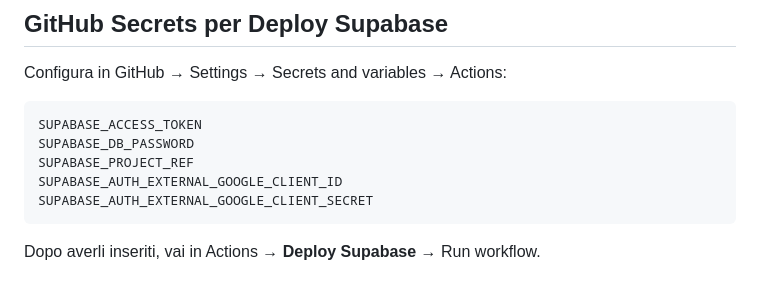
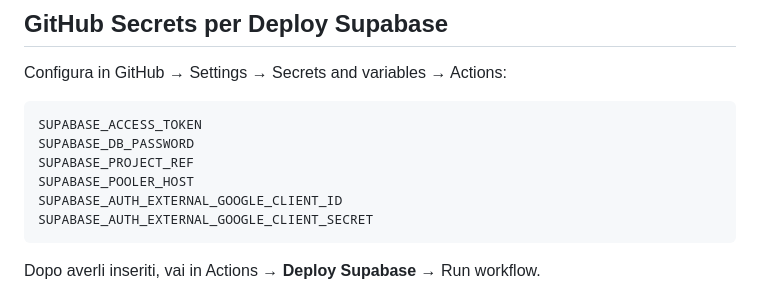
Before and after one commit to andreadada-dev/studylibrary, a Markdown page: docs/PRODUCTION-CHECKLIST.md, the part around the change. Rendered like a GitHub page.

Commit message:
docs: require IPv4 Supabase session pooler host for CI

````diff
--- a/docs/PRODUCTION-CHECKLIST.md
+++ b/docs/PRODUCTION-CHECKLIST.md
@@ -83,6 +83,7 @@ Configura in GitHub → Settings → Secrets and variables → Actions:
 SUPABASE_ACCESS_TOKEN
 SUPABASE_DB_PASSWORD
 SUPABASE_PROJECT_REF
+SUPABASE_POOLER_HOST
 SUPABASE_AUTH_EXTERNAL_GOOGLE_CLIENT_ID
 SUPABASE_AUTH_EXTERNAL_GOOGLE_CLIENT_SECRET
 ```
````
